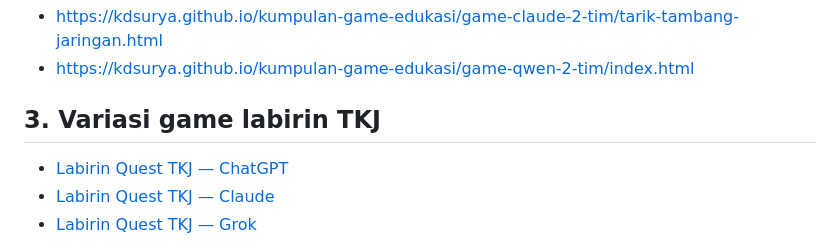
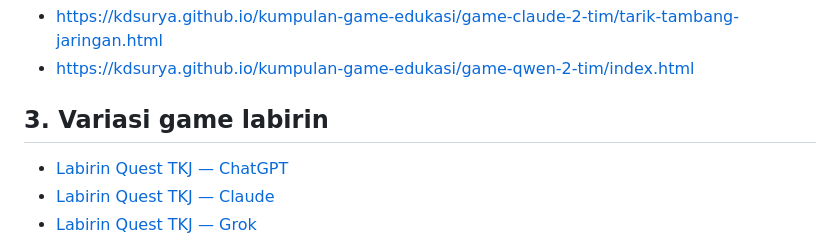
Before and after one commit to kdsurya/kumpulan-game-edukasi, a Markdown page: README.md, the part around the change. Rendered like a GitHub page.

Commit message:
Revise labyrinth game section in README
Updated section title and links for labyrinth games.

```diff
--- a/README.md
+++ b/README.md
@@ -21,7 +21,7 @@ Berikut daftar game edukasi yang tersedia dalam repositori ini, lengkap dengan v
 - https://kdsurya.github.io/kumpulan-game-edukasi/game-claude-2-tim/tarik-tambang-jaringan.html
 - https://kdsurya.github.io/kumpulan-game-edukasi/game-qwen-2-tim/index.html
 
-## 3. Variasi game labirin TKJ
+## 3. Variasi game labirin
 
 - [Labirin Quest TKJ — ChatGPT](https://kdsurya.github.io/kumpulan-game-edukasi/game-labirin/labirin-quest-tkj-chatgpt.html)
 - [Labirin Quest TKJ — Claude](https://kdsurya.github.io/kumpulan-game-edukasi/game-labirin/labirin-quest-tkj-claude.html)
```
